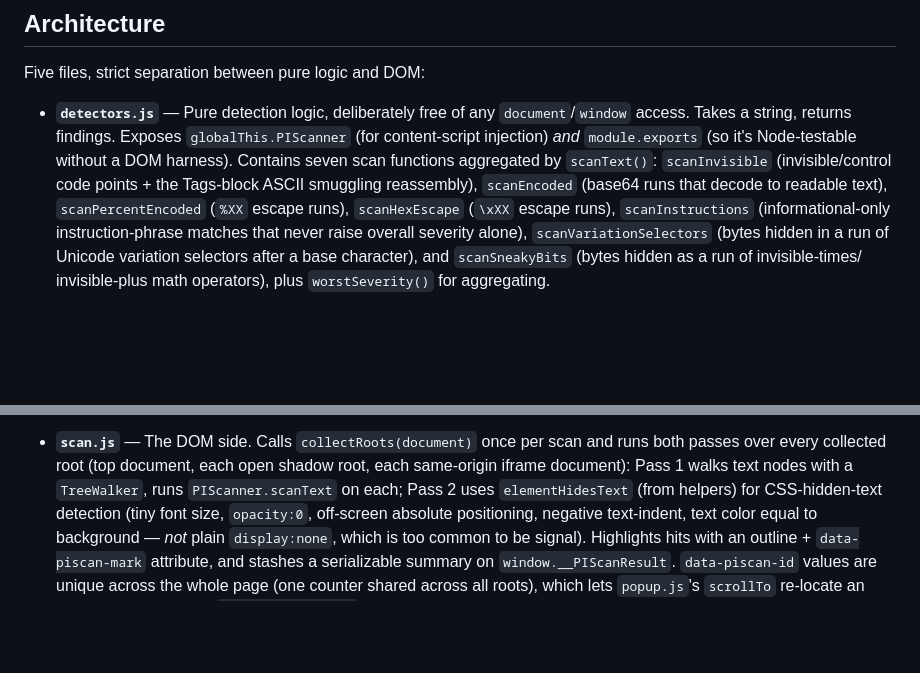
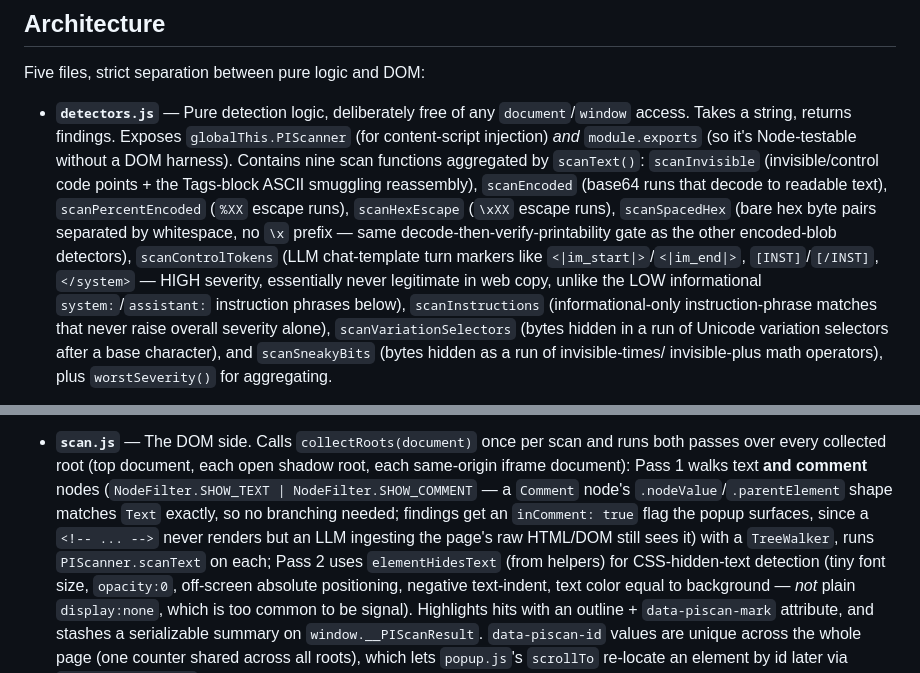
Before and after one commit to DiegoFleitas/lemon-juice, a Markdown page: AGENTS.md, 2 parts joined by grey strips. Drawn GitHub-style; blank space fills up the shorter version.

```diff
--- a/AGENTS.md
+++ b/AGENTS.md
@@ -64,11 +64,17 @@ Five files, strict separation between pure logic and DOM:
   `document`/`window` access. Takes a string, returns findings. Exposes
   `globalThis.PIScanner` (for content-script injection) _and_
   `module.exports` (so it's Node-testable without a DOM harness). Contains
-  seven scan functions aggregated by `scanText()`: `scanInvisible`
+  nine scan functions aggregated by `scanText()`: `scanInvisible`
   (invisible/control code points + the Tags-block ASCII smuggling
   reassembly), `scanEncoded` (base64 runs that decode to readable text),
   `scanPercentEncoded` (`%XX` escape runs), `scanHexEscape` (`\xXX` escape
-  runs), `scanInstructions` (informational-only instruction-phrase matches
+  runs), `scanSpacedHex` (bare hex byte pairs separated by whitespace, no
+  `\x` prefix — same decode-then-verify-printability gate as the other
+  encoded-blob detectors), `scanControlTokens` (LLM chat-template turn
+  markers like `<|im_start|>`/`<|im_end|>`, `[INST]`/`[/INST]`, `</system>` —
+  HIGH severity, essentially never legitimate in web copy, unlike the LOW
+  informational `system:`/`assistant:` instruction phrases below),
+  `scanInstructions` (informational-only instruction-phrase matches
   that never raise overall severity alone), `scanVariationSelectors`
   (bytes hidden in a run of Unicode variation selectors after a base
   character), and `scanSneakyBits` (bytes hidden as a run of invisible-times/
@@ -106,8 +112,13 @@ belongs in this normalization layer rather than as a new `scanX` function.
   `collectRoots` silently skips them rather than throwing.
 - **`scan.js`** — The DOM side. Calls `collectRoots(document)` once per scan
   and runs both passes over every collected root (top document, each open
-  shadow root, each same-origin iframe document): Pass 1 walks text nodes
-  with a `TreeWalker`, runs `PIScanner.scanText` on each; Pass 2 uses
+  shadow root, each same-origin iframe document): Pass 1 walks text **and
+  comment** nodes (`NodeFilter.SHOW_TEXT | NodeFilter.SHOW_COMMENT` — a
+  `Comment` node's `.nodeValue`/`.parentElement` shape matches `Text`
+  exactly, so no branching needed; findings get an `inComment: true` flag
+  the popup surfaces, since a `<!-- ... -->` never renders but an LLM
+  ingesting the page's raw HTML/DOM still sees it) with a `TreeWalker`, runs
+  `PIScanner.scanText` on each; Pass 2 uses
   `elementHidesText` (from helpers) for CSS-hidden-text detection (tiny font
   size, `opacity:0`, off-screen absolute positioning, negative text-indent,
   text color equal to background — _not_ plain `display:none`, which is too
```
Also changed, not shown: README.md (+19 -16 lines).
